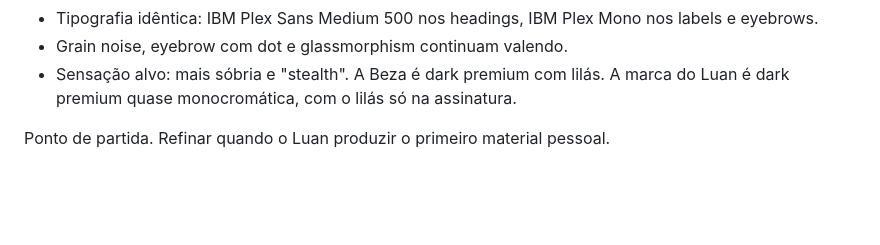
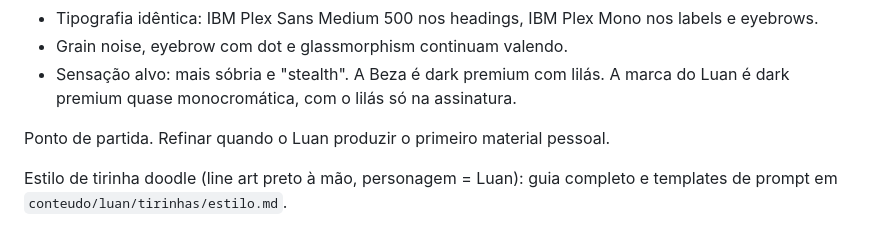
Before and after one commit to luansinezio/marca-beza, a Markdown page: design-guide.md, the part around the change. GitHub-like rendering; blank space fills up the shorter version.

Commit message:
auto-sync: 2026-07-03 12:27

```diff
--- a/design-guide.md
+++ b/design-guide.md
@@ -877,3 +877,5 @@ Diferenças em relação ao guia da Beza:
 - Sensação alvo: mais sóbria e "stealth". A Beza é dark premium com lilás. A marca do Luan é dark premium quase monocromática, com o lilás só na assinatura.
 
 Ponto de partida. Refinar quando o Luan produzir o primeiro material pessoal.
+
+Estilo de tirinha doodle (line art preto à mão, personagem = Luan): guia completo e templates de prompt em `conteudo/luan/tirinhas/estilo.md`.
```
